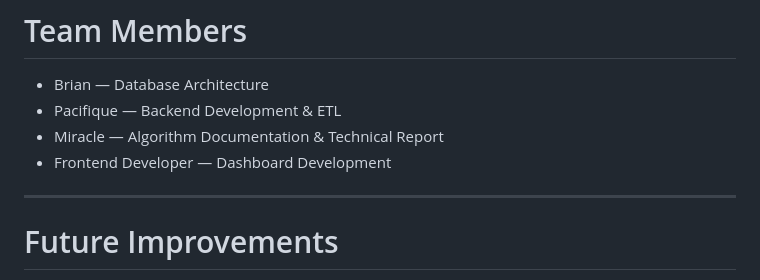
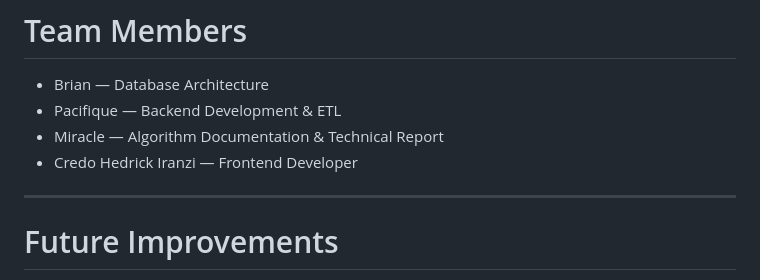
Before and after one commit to mgpacifique/ewd-summative, a Markdown page: README.md, the part around the change. Drawn GitHub-style.

```diff
--- a/README.md
+++ b/README.md
@@ -312,7 +312,7 @@ Add project walkthrough link here:
 * Brian — Database Architecture
 * Pacifique — Backend Development & ETL
 * Miracle — Algorithm Documentation & Technical Report
-* Frontend Developer — Dashboard Development
+* Credo Hedrick Iranzi — Frontend Developer
 
 ---
 
```
